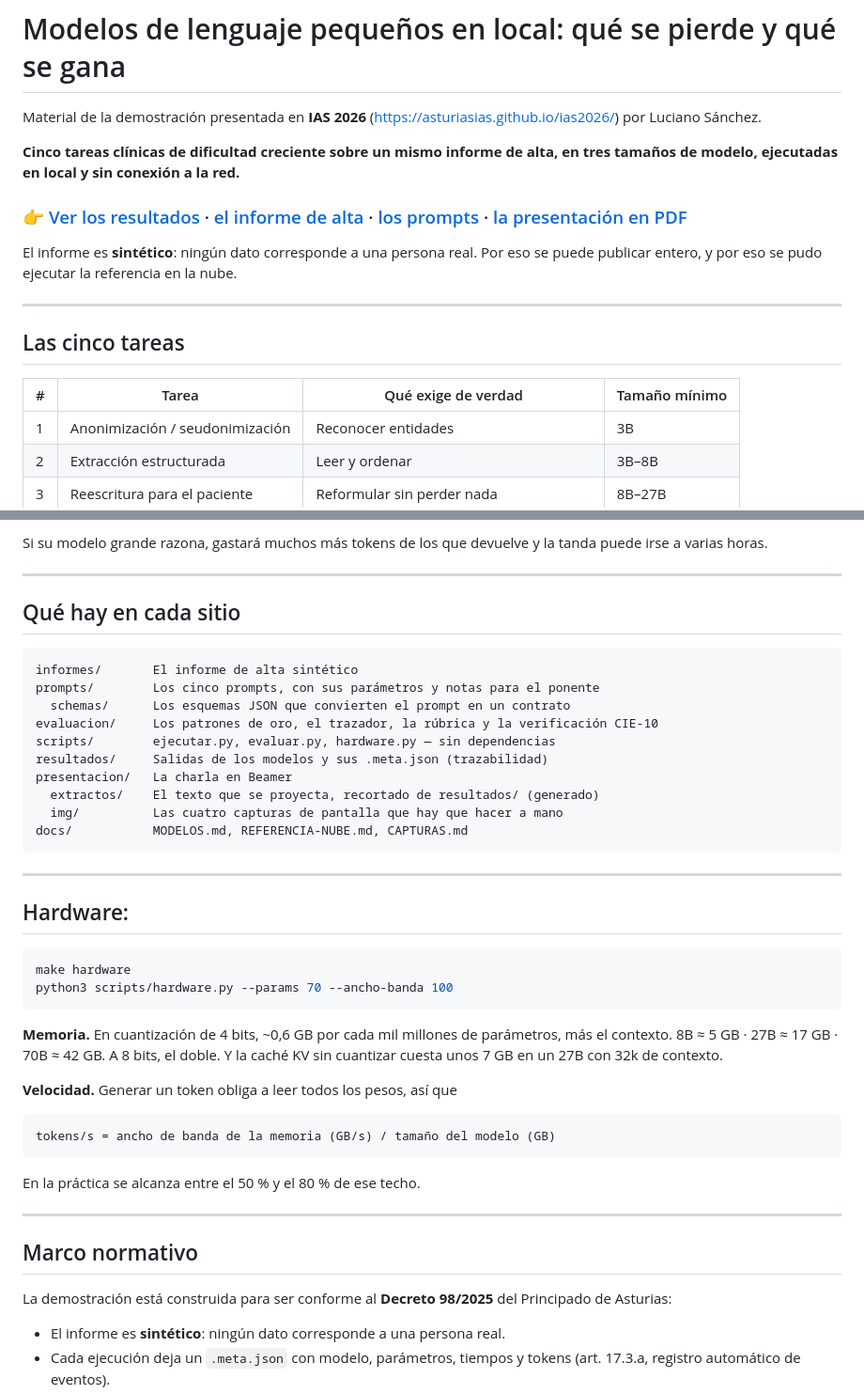
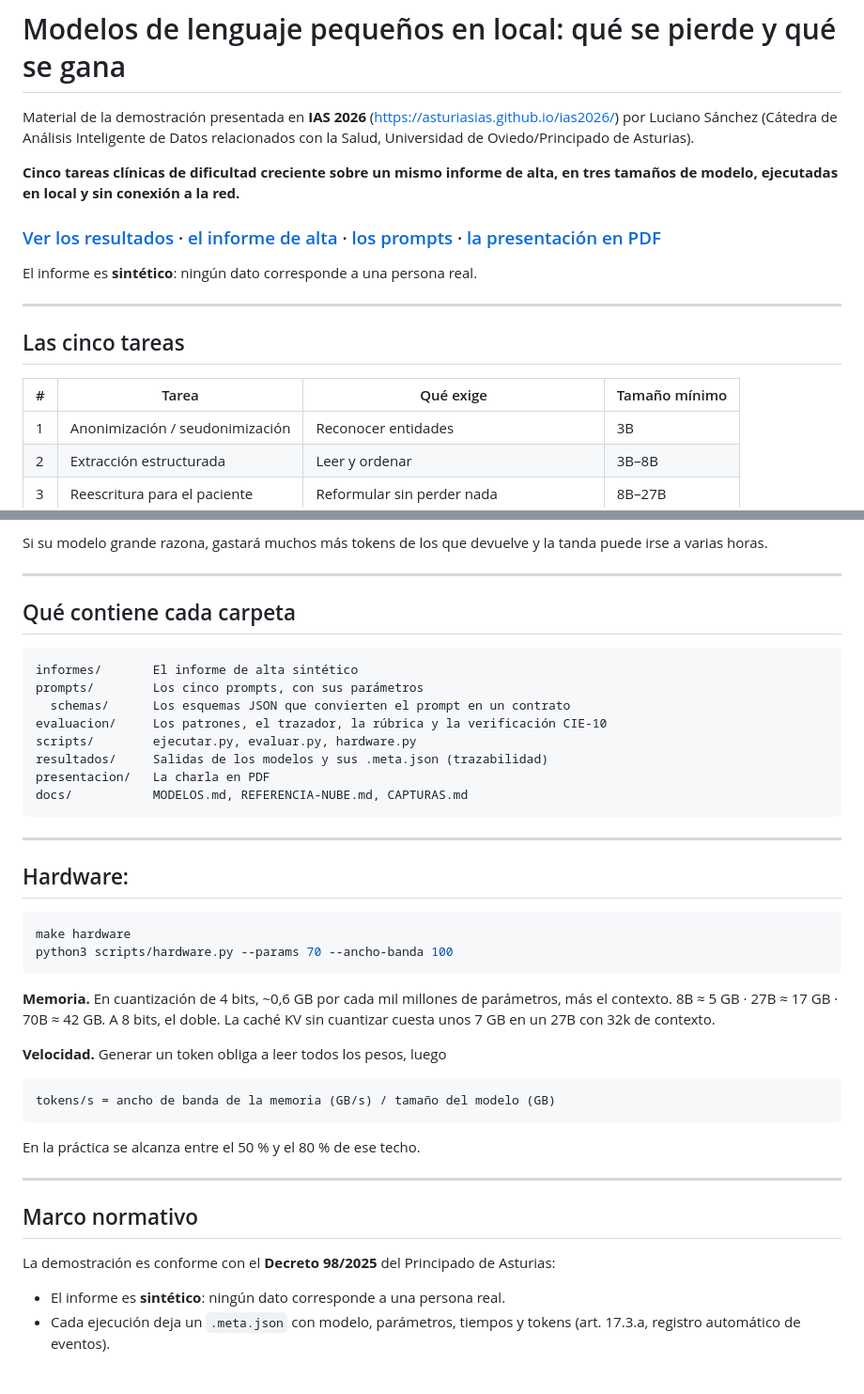
Before and after one commit to lucianosanchez/demoSLM-IASalud, a Markdown page: README.md, 2 parts joined by grey strips. Shown at 94% size. GitHub-like rendering; blank space fills up the shorter version.

Commit message:
Correcciones README

````diff
--- a/README.md
+++ b/README.md
@@ -1,21 +1,20 @@
 # Modelos de lenguaje pequeños en local: qué se pierde y qué se gana
 
 Material de la demostración presentada en **IAS 2026**
-(<https://asturiasias.github.io/ias2026/>) por Luciano Sánchez.
+(<https://asturiasias.github.io/ias2026/>) por Luciano Sánchez (Cátedra de Análisis Inteligente de Datos relacionados con la Salud, Universidad de Oviedo/Principado de Asturias).
 
 **Cinco tareas clínicas de dificultad creciente sobre un mismo informe de alta,
 en tres tamaños de modelo, ejecutadas en local y sin conexión a la red.**
 
-### 👉 [Ver los resultados](RESULTADOS.md) · [el informe de alta](informes/informe-alta-001.txt) · [los prompts](prompts/) · [la presentación en PDF](presentacion/demo-slm-local.pdf)
+### [Ver los resultados](RESULTADOS.md) · [el informe de alta](informes/informe-alta-001.txt) · [los prompts](prompts/) · [la presentación en PDF](presentacion/demo-slm-local.pdf)
 
-El informe es **sintético**: ningún dato corresponde a una persona real. Por eso
-se puede publicar entero, y por eso se pudo ejecutar la referencia en la nube.
+El informe es **sintético**: ningún dato corresponde a una persona real.
 
 ---
 
 ## Las cinco tareas
 
-| # | Tarea | Qué exige de verdad | Tamaño mínimo |
+| # | Tarea | Qué exige  | Tamaño mínimo |
 |---|---|---|---|
 | 1 | Anonimización / seudonimización | Reconocer entidades | 3B |
 | 2 | Extracción estructurada | Leer y ordenar | 3B–8B |
@@ -117,18 +117,16 @@ tanda puede irse a varias horas.
 
 ---
 
-## Qué hay en cada sitio
+## Qué contiene cada carpeta
 
 ```
 informes/       El informe de alta sintético
-prompts/        Los cinco prompts, con sus parámetros y notas para el ponente
+prompts/        Los cinco prompts, con sus parámetros
   schemas/      Los esquemas JSON que convierten el prompt en un contrato
-evaluacion/     Los patrones de oro, el trazador, la rúbrica y la verificación CIE-10
-scripts/        ejecutar.py, evaluar.py, hardware.py — sin dependencias
+evaluacion/     Los patrones, el trazador, la rúbrica y la verificación CIE-10
+scripts/        ejecutar.py, evaluar.py, hardware.py
 resultados/     Salidas de los modelos y sus .meta.json (trazabilidad)
-presentacion/   La charla en Beamer
-  extractos/    El texto que se proyecta, recortado de resultados/ (generado)
-  img/          Las cuatro capturas de pantalla que hay que hacer a mano
+presentacion/   La charla en PDF
 docs/           MODELOS.md, REFERENCIA-NUBE.md, CAPTURAS.md
 ```
 
@@ -143,10 +141,10 @@ python3 scripts/hardware.py --params 70 --ancho-banda 100
 
 **Memoria.** En cuantización de 4 bits, ~0,6 GB por cada mil millones de
 parámetros, más el contexto. 8B ≈ 5 GB · 27B ≈ 17 GB · 70B ≈ 42 GB. A 8 bits,
-el doble. Y la caché KV sin cuantizar cuesta unos 7 GB en un 27B con 32k de
+el doble. La caché KV sin cuantizar cuesta unos 7 GB en un 27B con 32k de
 contexto.
 
-**Velocidad.** Generar un token obliga a leer todos los pesos, así que
+**Velocidad.** Generar un token obliga a leer todos los pesos, luego
 
 ```
 tokens/s = ancho de banda de la memoria (GB/s) / tamaño del modelo (GB)
@@ -158,7 +156,7 @@ En la práctica se alcanza entre el 50 % y el 80 % de ese techo.
 
 ## Marco normativo
 
-La demostración está construida para ser conforme al **Decreto 98/2025** del
+La demostración es conforme con el **Decreto 98/2025** del
 Principado de Asturias:
 
 - El informe es **sintético**: ningún dato corresponde a una persona real.
````
Also changed, not shown: other parts of README.md (+5 -4 lines).
